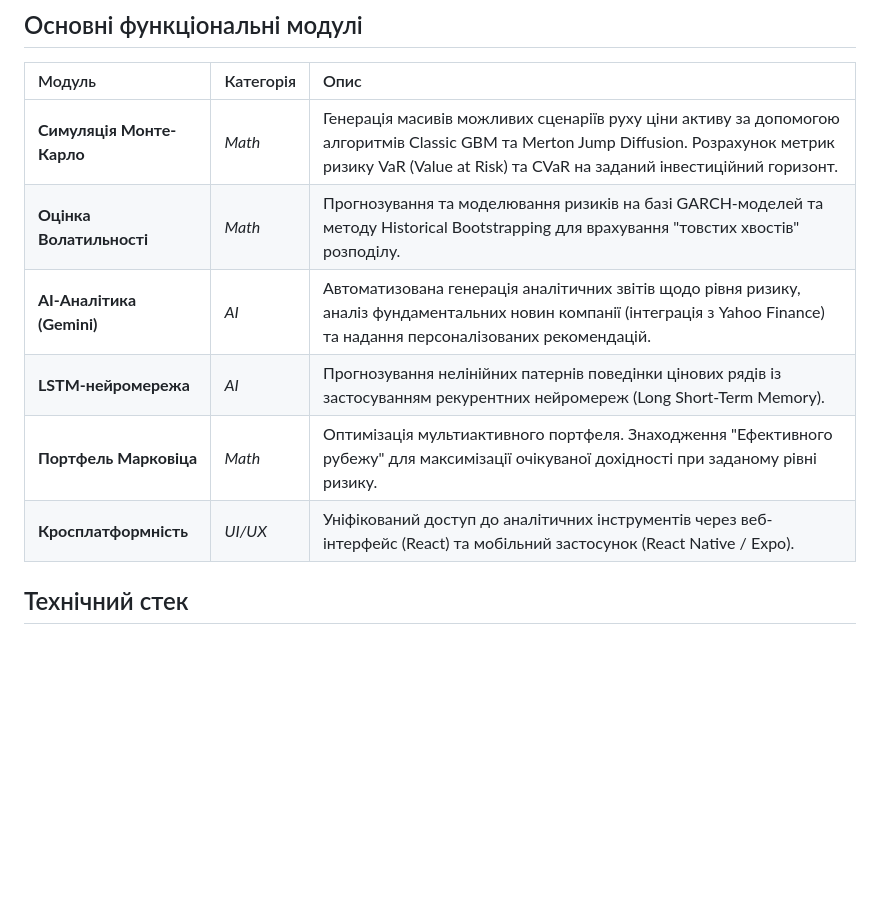
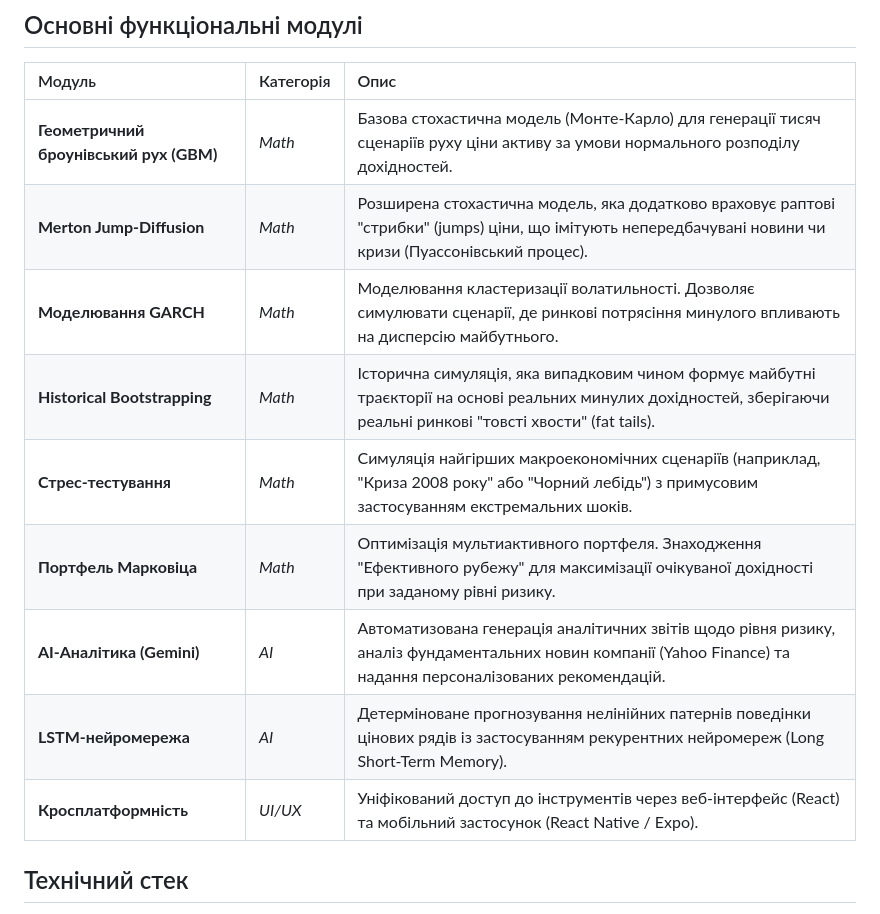
Before and after one commit to h1n322/R1zix, a Markdown page: README.md, the part around the change. GitHub-like rendering; blank space fills up the shorter version.

Commit message:
docs: detail all simulation methods in README

```diff
--- a/README.md
+++ b/README.md
@@ -17,12 +17,15 @@
 
 | Модуль | Категорія | Опис |
 | :--- | :--- | :--- |
-| **Симуляція Монте-Карло** | *Math* | Генерація масивів можливих сценаріїв руху ціни активу за допомогою алгоритмів Classic GBM та Merton Jump Diffusion. Розрахунок метрик ризику VaR (Value at Risk) та CVaR на заданий інвестиційний горизонт. |
-| **Оцінка Волатильності** | *Math* | Прогнозування та моделювання ризиків на базі GARCH-моделей та методу Historical Bootstrapping для врахування "товстих хвостів" розподілу. |
-| **AI-Аналітика (Gemini)** | *AI* | Автоматизована генерація аналітичних звітів щодо рівня ризику, аналіз фундаментальних новин компанії (інтеграція з Yahoo Finance) та надання персоналізованих рекомендацій. |
-| **LSTM-нейромережа** | *AI* | Прогнозування нелінійних патернів поведінки цінових рядів із застосуванням рекурентних нейромереж (Long Short-Term Memory). |
+| **Геометричний броунівський рух (GBM)** | *Math* | Базова стохастична модель (Монте-Карло) для генерації тисяч сценаріїв руху ціни активу за умови нормального розподілу дохідностей. |
+| **Merton Jump-Diffusion** | *Math* | Розширена стохастична модель, яка додатково враховує раптові "стрибки" (jumps) ціни, що імітують непередбачувані новини чи кризи (Пуассонівський процес). |
+| **Моделювання GARCH** | *Math* | Моделювання кластеризації волатильності. Дозволяє симулювати сценарії, де ринкові потрясіння минулого впливають на дисперсію майбутнього. |
+| **Historical Bootstrapping** | *Math* | Історична симуляція, яка випадковим чином формує майбутні траєкторії на основі реальних минулих дохідностей, зберігаючи реальні ринкові "товсті хвости" (fat tails). |
+| **Стрес-тестування** | *Math* | Симуляція найгірших макроекономічних сценаріїв (наприклад, "Криза 2008 року" або "Чорний лебідь") з примусовим застосуванням екстремальних шоків. |
 | **Портфель Марковіца** | *Math* | Оптимізація мультиактивного портфеля. Знаходження "Ефективного рубежу" для максимізації очікуваної дохідності при заданому рівні ризику. |
-| **Кросплатформність** | *UI/UX* | Уніфікований доступ до аналітичних інструментів через веб-інтерфейс (React) та мобільний застосунок (React Native / Expo). |
+| **AI-Аналітика (Gemini)** | *AI* | Автоматизована генерація аналітичних звітів щодо рівня ризику, аналіз фундаментальних новин компанії (Yahoo Finance) та надання персоналізованих рекомендацій. |
+| **LSTM-нейромережа** | *AI* | Детерміноване прогнозування нелінійних патернів поведінки цінових рядів із застосуванням рекурентних нейромереж (Long Short-Term Memory). |
+| **Кросплатформність** | *UI/UX* | Уніфікований доступ до інструментів через веб-інтерфейс (React) та мобільний застосунок (React Native / Expo). |
 
 ## Технічний стек
 
```
